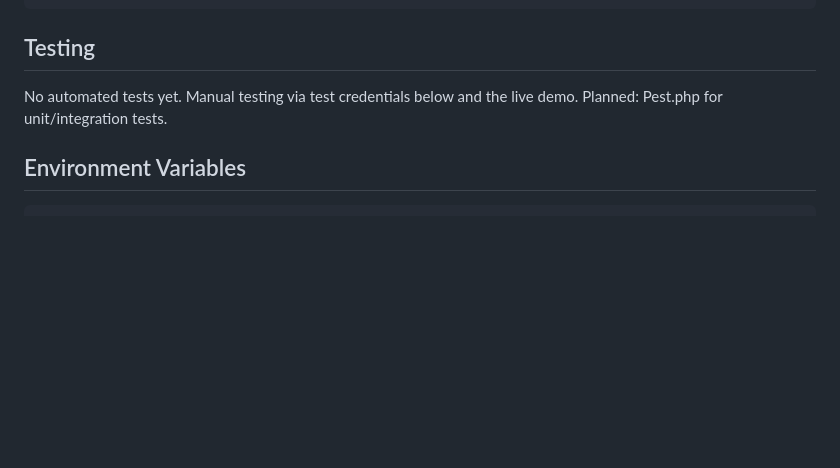
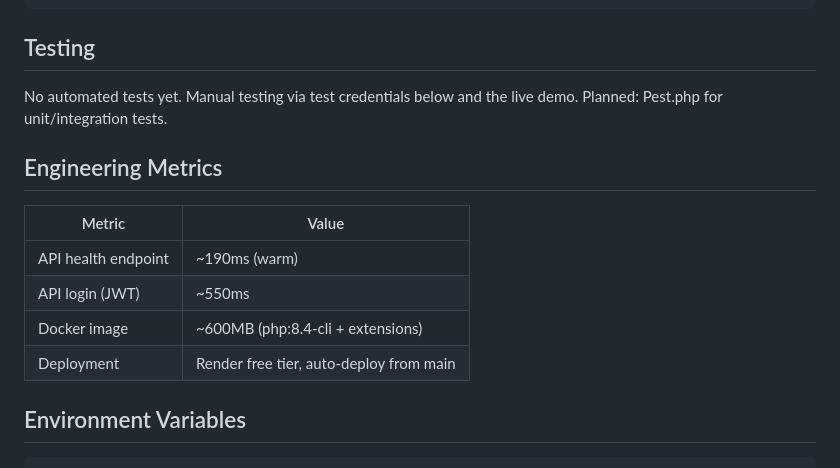
Before and after one commit to Phyton06/BolsaLaboralBack, a Markdown page: README.md, the part around the change. GitHub-like rendering; blank space fills up the shorter version.

Commit message:
docs: add Engineering Metrics section (REVIEW P1 #8)

````diff
--- a/README.md
+++ b/README.md
@@ -191,6 +191,15 @@ php -S localhost:8080 -t public/
 
 No automated tests yet. Manual testing via test credentials below and the live demo. Planned: Pest.php for unit/integration tests.
 
+## Engineering Metrics
+
+| Metric | Value |
+|--------|-------|
+| API health endpoint | ~190ms (warm) |
+| API login (JWT) | ~550ms |
+| Docker image | ~600MB (php:8.4-cli + extensions) |
+| Deployment | Render free tier, auto-deploy from main |
+
 ## Environment Variables
 
 ```env
````
